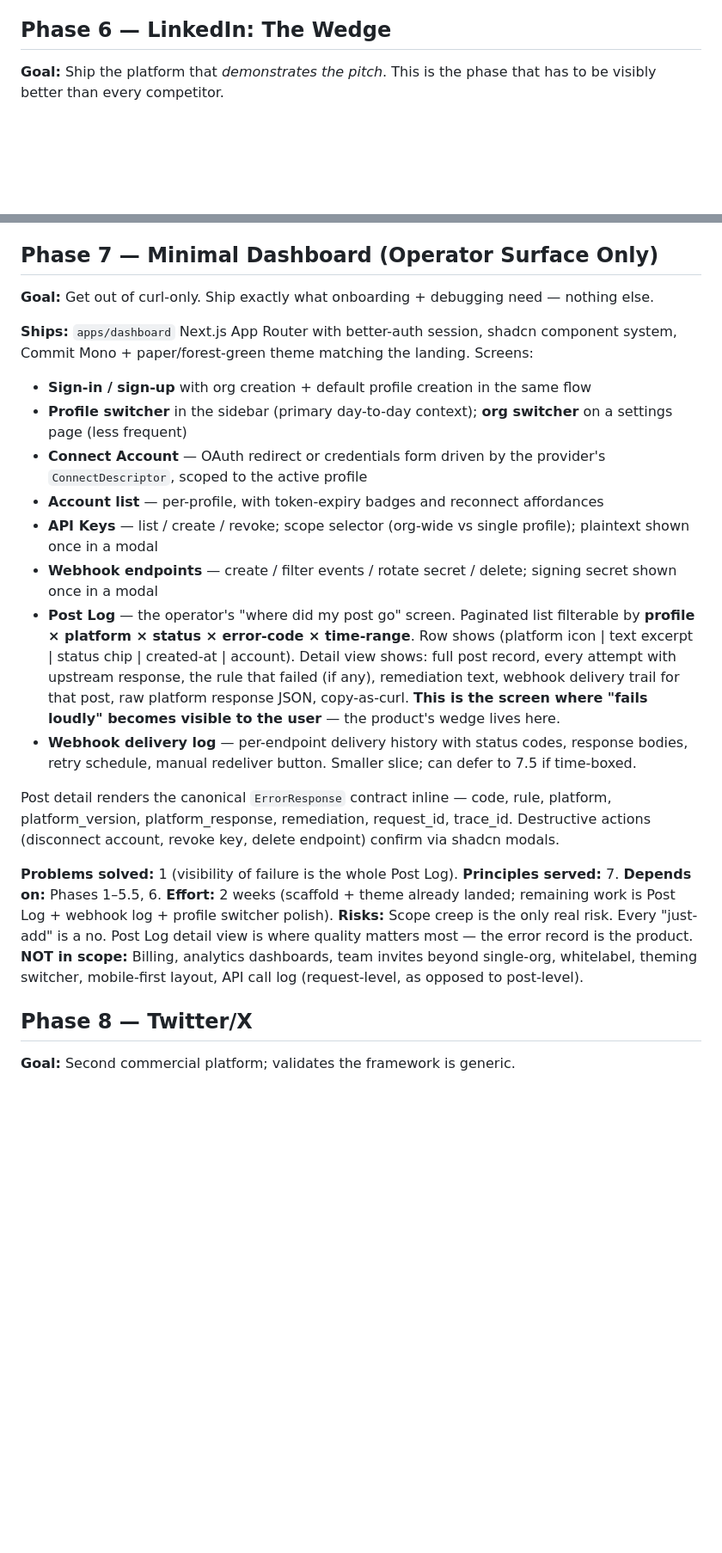
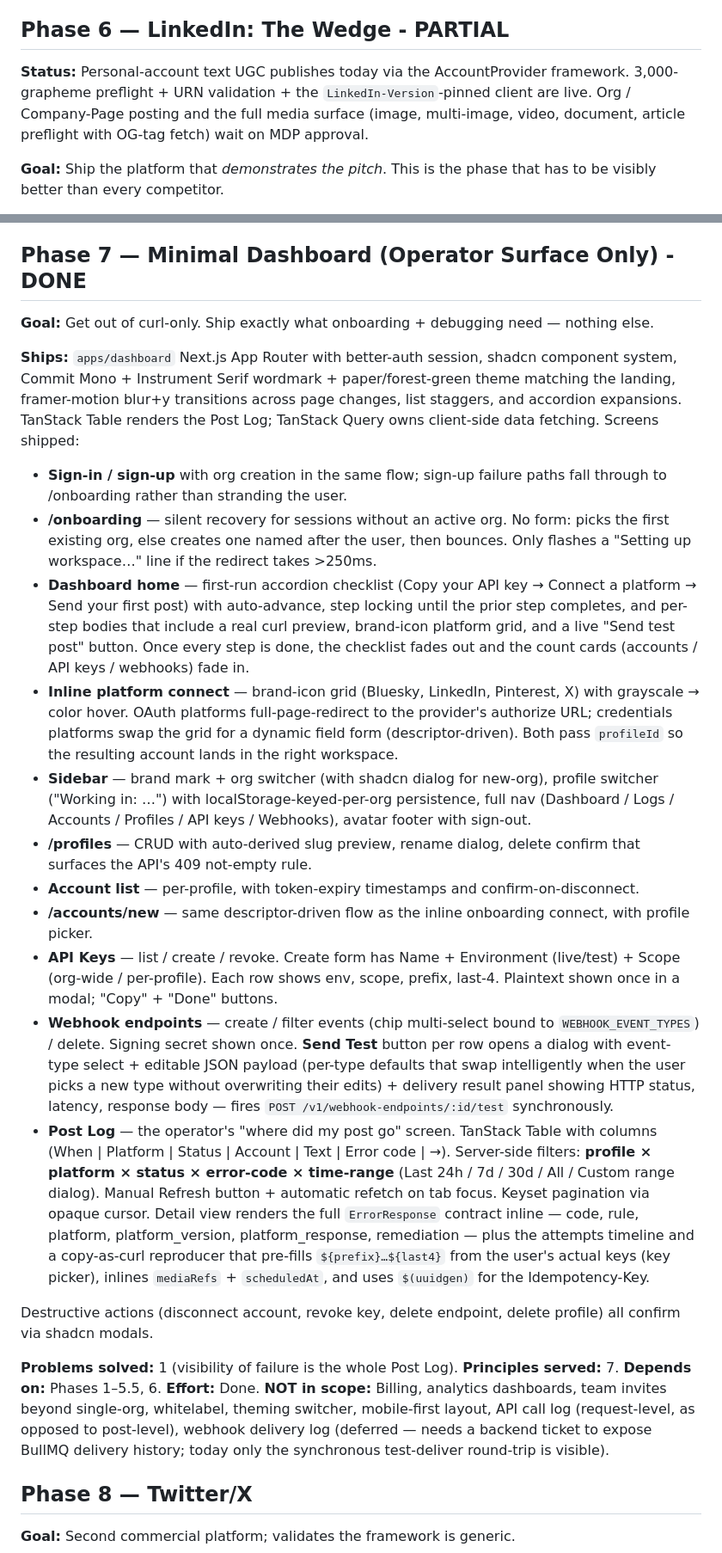
Before and after one commit to Verkan39/letmepost.dev, a Markdown page: plan.md, 2 parts joined by grey strips. Shown at 86% size. Rendered like a GitHub page; blank space fills up the shorter version.

Commit message:
plan: refresh Phase 6 + Phase 7 status to match shipped state

```diff
--- a/plan.md
+++ b/plan.md
@@ -115,7 +115,9 @@ Also Day 0 (non-gating, cheap): register `letmepost` GitHub org, reserve `@letme
 **Risks:** API-key scope semantics is the subtle part — an org-wide key must still work against any profile's accounts; a profile-scoped key must 404 on cross-profile account IDs. Build the test matrix up front (org-key × profile-key × same-profile × cross-profile × missing-account).
 **NOT in scope:** Per-profile billing or usage meters (Phase 14); per-profile webhook endpoints (endpoints stay org-scoped; consumers filter on the `profileId` event field); per-profile custom branding; cross-profile account sharing.
 
-## Phase 6 — LinkedIn: The Wedge
+## Phase 6 — LinkedIn: The Wedge - PARTIAL
+
+**Status:** Personal-account text UGC publishes today via the AccountProvider framework. 3,000-grapheme preflight + URN validation + the `LinkedIn-Version`-pinned client are live. Org / Company-Page posting and the full media surface (image, multi-image, video, document, article preflight with OG-tag fetch) wait on MDP approval.
 
 **Goal:** Ship the platform that *demonstrates the pitch*. This is the phase that has to be visibly better than every competitor.
 
@@ -136,28 +138,30 @@ Also Day 0 (non-gating, cheap): register `letmepost` GitHub org, reserve `@letme
 **Risks:** MDP approval blocking; LinkedIn dev-tier rate limits; URN edge cases for Company Pages vs. Showcase Pages. This is the phase you'll be tempted to cut corners on — don't.
 **NOT in scope:** Carousels beyond image-multi, polls, events, analytics, comment threads, DMs.
 
-## Phase 7 — Minimal Dashboard (Operator Surface Only)
+## Phase 7 — Minimal Dashboard (Operator Surface Only) - DONE
 
 **Goal:** Get out of curl-only. Ship exactly what onboarding + debugging need — nothing else.
 
-**Ships:** `apps/dashboard` Next.js App Router with better-auth session, shadcn component system, Commit Mono + paper/forest-green theme matching the landing. Screens:
-- **Sign-in / sign-up** with org creation + default profile creation in the same flow
-- **Profile switcher** in the sidebar (primary day-to-day context); **org switcher** on a settings page (less frequent)
-- **Connect Account** — OAuth redirect or credentials form driven by the provider's `ConnectDescriptor`, scoped to the active profile
-- **Account list** — per-profile, with token-expiry badges and reconnect affordances
-- **API Keys** — list / create / revoke; scope selector (org-wide vs single profile); plaintext shown once in a modal
-- **Webhook endpoints** — create / filter events / rotate secret / delete; signing secret shown once in a modal
-- **Post Log** — the operator's "where did my post go" screen. Paginated list filterable by **profile × platform × status × error-code × time-range**. Row shows (platform icon | text excerpt | status chip | created-at | account). Detail view shows: full post record, every attempt with upstream response, the rule that failed (if any), remediation text, webhook delivery trail for that post, raw platform response JSON, copy-as-curl. **This is the screen where "fails loudly" becomes visible to the user** — the product's wedge lives here.
-- **Webhook delivery log** — per-endpoint delivery history with status codes, response bodies, retry schedule, manual redeliver button. Smaller slice; can defer to 7.5 if time-boxed.
+**Ships:** `apps/dashboard` Next.js App Router with better-auth session, shadcn component system, Commit Mono + Instrument Serif wordmark + paper/forest-green theme matching the landing, framer-motion blur+y transitions across page changes, list staggers, and accordion expansions. TanStack Table renders the Post Log; TanStack Query owns client-side data fetching. Screens shipped:
+- **Sign-in / sign-up** with org creation in the same flow; sign-up failure paths fall through to /onboarding rather than stranding the user.
+- **/onboarding** — silent recovery for sessions without an active org. No form: picks the first existing org, else creates one named after the user, then bounces. Only flashes a "Setting up workspace…" line if the redirect takes >250ms.
+- **Dashboard home** — first-run accordion checklist (Copy your API key → Connect a platform → Send your first post) with auto-advance, step locking until the prior step completes, and per-step bodies that include a real curl preview, brand-icon platform grid, and a live "Send test post" button. Once every step is done, the checklist fades out and the count cards (accounts / API keys / webhooks) fade in.
+- **Inline platform connect** — brand-icon grid (Bluesky, LinkedIn, Pinterest, X) with grayscale → color hover. OAuth platforms full-page-redirect to the provider's authorize URL; credentials platforms swap the grid for a dynamic field form (descriptor-driven). Both pass `profileId` so the resulting account lands in the right workspace.
+- **Sidebar** — brand mark + org switcher (with shadcn dialog for new-org), profile switcher ("Working in: …") with localStorage-keyed-per-org persistence, full nav (Dashboard / Logs / Accounts / Profiles / API keys / Webhooks), avatar footer with sign-out.
+- **/profiles** — CRUD with auto-derived slug preview, rename dialog, delete confirm that surfaces the API's 409 not-empty rule.
+- **Account list** — per-profile, with token-expiry timestamps and confirm-on-disconnect.
+- **/accounts/new** — same descriptor-driven flow as the inline onboarding connect, with profile picker.
+- **API Keys** — list / create / revoke. Create form has Name + Environment (live/test) + Scope (org-wide / per-profile). Each row shows env, scope, prefix, last-4. Plaintext shown once in a modal; "Copy" + "Done" buttons.
+- **Webhook endpoints** — create / filter events (chip multi-select bound to `WEBHOOK_EVENT_TYPES`) / delete. Signing secret shown once. **Send Test** button per row opens a dialog with event-type select + editable JSON payload (per-type defaults that swap intelligently when the user picks a new type without overwriting their edits) + delivery result panel showing HTTP status, latency, response body — fires `POST /v1/webhook-endpoints/:id/test` synchronously.
+- **Post Log** — the operator's "where did my post go" screen. TanStack Table with columns (When | Platform | Status | Account | Text | Error code | →). Server-side filters: **profile × platform × status × error-code × time-range** (Last 24h / 7d / 30d / All / Custom range dialog). Manual Refresh button + automatic refetch on tab focus. Keyset pagination via opaque cursor. Detail view renders the full `ErrorResponse` contract inline — code, rule, platform, platform_version, platform_response, remediation — plus the attempts timeline and a copy-as-curl reproducer that pre-fills `${prefix}…${last4}` from the user's actual keys (key picker), inlines `mediaRefs` + `scheduledAt`, and uses `$(uuidgen)` for the Idempotency-Key.
 
-Post detail renders the canonical `ErrorResponse` contract inline — code, rule, platform, platform_version, platform_response, remediation, request_id, trace_id. Destructive actions (disconnect account, revoke key, delete endpoint) confirm via shadcn modals.
+Destructive actions (disconnect account, revoke key, delete endpoint, delete profile) all confirm via shadcn modals.
 
 **Problems solved:** 1 (visibility of failure is the whole Post Log).
 **Principles served:** 7.
 **Depends on:** Phases 1–5.5, 6.
-**Effort:** 2 weeks (scaffold + theme already landed; remaining work is Post Log + webhook log + profile switcher polish).
-**Risks:** Scope creep is the only real risk. Every "just-add" is a no. Post Log detail view is where quality matters most — the error record is the product.
-**NOT in scope:** Billing, analytics dashboards, team invites beyond single-org, whitelabel, theming switcher, mobile-first layout, API call log (request-level, as opposed to post-level).
+**Effort:** Done.
+**NOT in scope:** Billing, analytics dashboards, team invites beyond single-org, whitelabel, theming switcher, mobile-first layout, API call log (request-level, as opposed to post-level), webhook delivery log (deferred — needs a backend ticket to expose BullMQ delivery history; today only the synchronous test-deliver round-trip is visible).
 
 ## Phase 8 — Twitter/X
 
```
Also changed, not shown: other parts of plan.md (+9 -9 lines).
